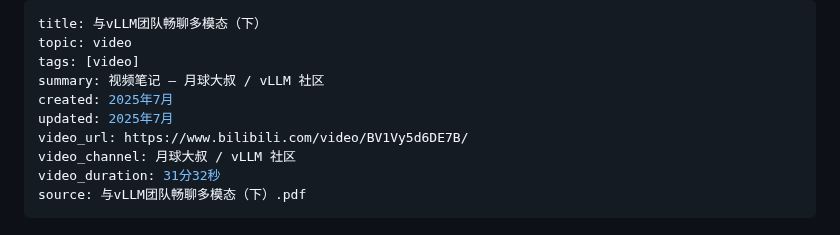
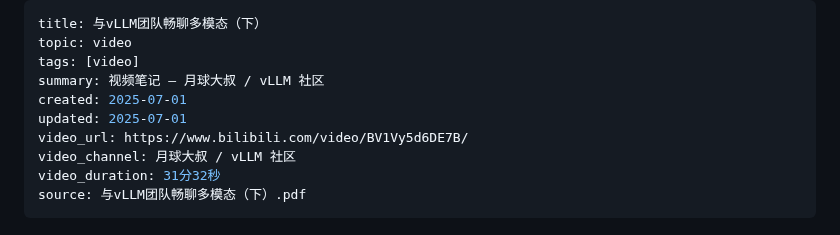
Before and after one commit to hypiasd/grounds, a Markdown page: video/与vLLM团队畅聊多模态（下）/与vLLM团队畅聊多模态（下）.md, the part around the change. GitHub-like rendering.

Commit message:
bilibili-render-pdf video: 标准化视频笔记 frontmatter 日期格式
将 created/updated 从"2025年7月""2026年7月"改为 ISO 日期格式

```diff
--- a/video/与vLLM团队畅聊多模态（下）/与vLLM团队畅聊多模态（下）.md
+++ b/video/与vLLM团队畅聊多模态（下）/与vLLM团队畅聊多模态（下）.md
@@ -3,8 +3,8 @@ title: 与vLLM团队畅聊多模态（下）
 topic: video
 tags: [video]
 summary: 视频笔记 — 月球大叔 / vLLM 社区
-created: 2025年7月
-updated: 2025年7月
+created: 2025-07-01
+updated: 2025-07-01
 video_url: https://www.bilibili.com/video/BV1Vy5d6DE7B/
 video_channel: 月球大叔 / vLLM 社区
 video_duration: 31分32秒
```
Also changed, not shown: video/朱邦华- SGLang，强化学习，英伟达收购，二次创业，清华，伯克利，LMSYS，Chatbot Arena，勇于放弃/zhu-banghua-interview.md (+2 -2 lines).
